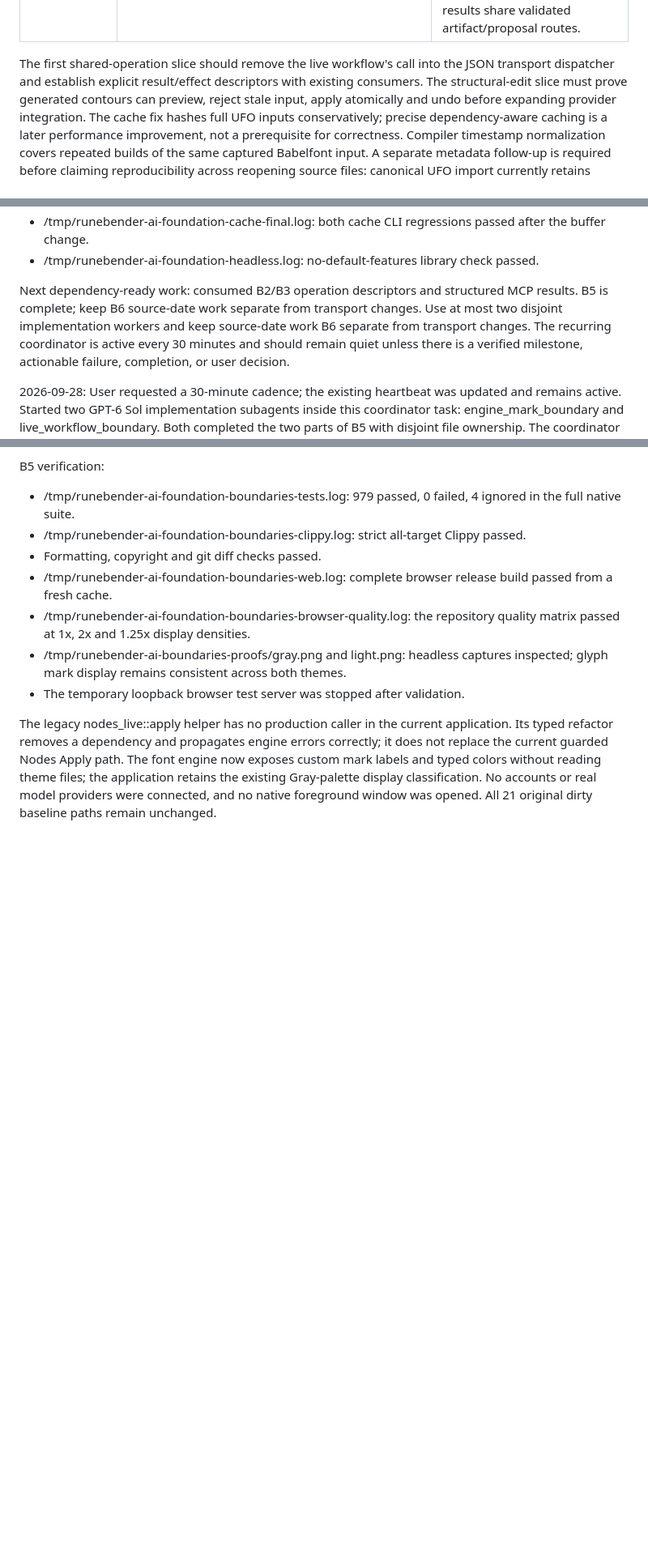
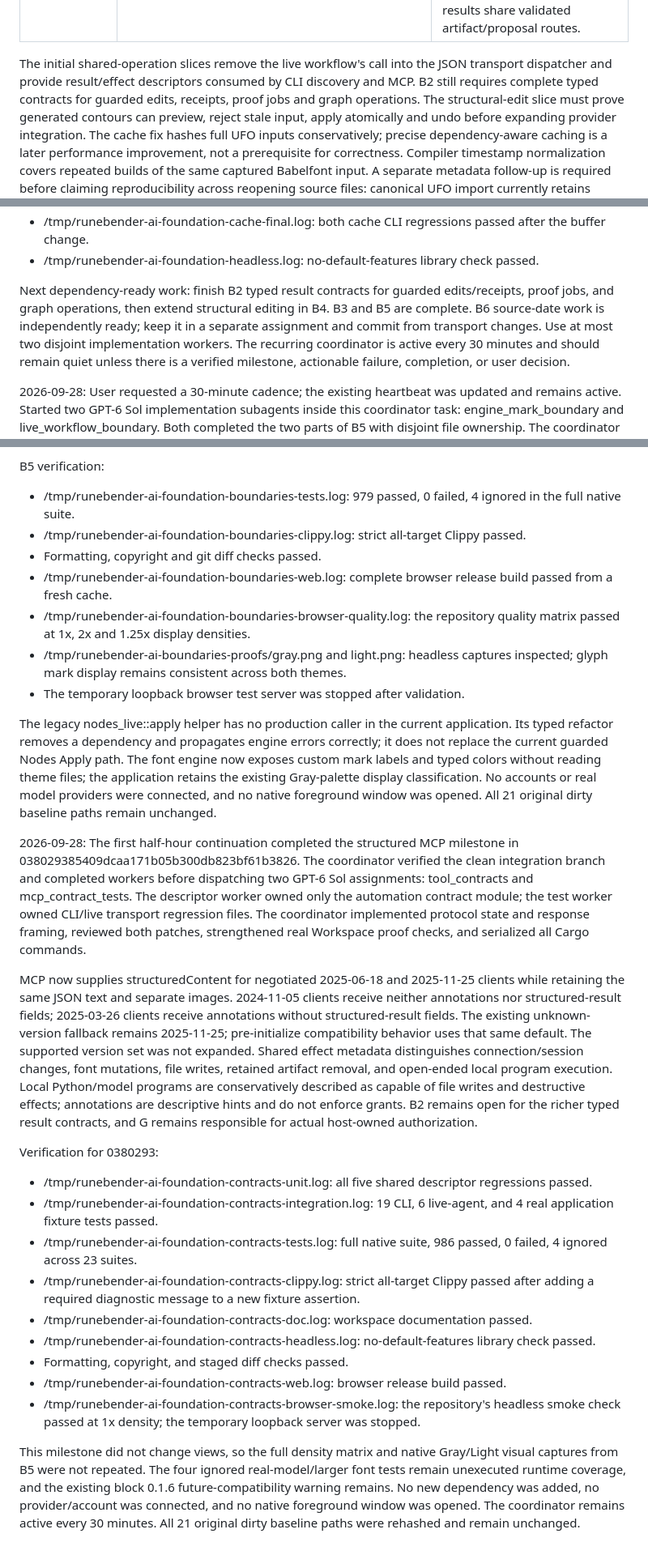
Before and after one commit to eliheuer/runebender-xilem, a Markdown page: AI-ARCHITECTURE-CHECKLIST.md, 3 parts joined by grey strips. Shown at 81% size. Drawn GitHub-style; blank space fills up the shorter version.

Commit message:
Record verified MCP contract milestone and remaining schema work

```diff
--- a/AI-ARCHITECTURE-CHECKLIST.md
+++ b/AI-ARCHITECTURE-CHECKLIST.md
@@ -152,7 +158,8 @@ Keep small typed Rust APIs at these boundaries; transport schemas and registries
 | Interactive tool lifecycle | `application/workspace.rs`, `application/editor/session.rs`, `application/view/canvas/editor.rs`, `application/widgets/tool_group.rs` | Application owns gestures and preview state; reusable shape construction calls typed engine operations; UI metadata comes from the consumed registry. |
 | Assistant and model providers | `application/editor/tools/chat.rs`, `application/editor/tools/local_ai.rs` | Keep assistant conversations separate from model-worker jobs; host adapters own credentials, process/network calls and sendable context; results share validated artifact/proposal routes. |
 
-The first shared-operation slice should remove the live workflow's call into the JSON transport dispatcher and establish explicit result/effect descriptors with existing consumers.
+The initial shared-operation slices remove the live workflow's call into the JSON transport dispatcher and provide result/effect descriptors consumed by CLI discovery and MCP.
+B2 still requires complete typed contracts for guarded edits, receipts, proof jobs and graph operations.
 The structural-edit slice must prove generated contours can preview, reject stale input, apply atomically and undo before expanding provider integration.
 The cache fix hashes full UFO inputs conservatively; precise dependency-aware caching is a later performance improvement, not a prerequisite for correctness.
 Compiler timestamp normalization covers repeated builds of the same captured Babelfont input.
@@ -185,9 +192,10 @@ Verification logs:
 - /tmp/runebender-ai-foundation-headless.log: no-default-features library check passed.
 
 
-Next dependency-ready work: consumed B2/B3 operation descriptors and structured MCP results.
-B5 is complete; keep B6 source-date work separate from transport changes.
-Use at most two disjoint implementation workers and keep source-date work B6 separate from transport changes.
+Next dependency-ready work: finish B2 typed result contracts for guarded edits/receipts, proof jobs, and graph operations, then extend structural editing in B4.
+B3 and B5 are complete.
+B6 source-date work is independently ready; keep it in a separate assignment and commit from transport changes.
+Use at most two disjoint implementation workers.
 The recurring coordinator is active every 30 minutes and should remain quiet unless there is a verified milestone, actionable failure, completion, or user decision.
 
 
@@ -213,3 +221,35 @@ Its typed refactor removes a dependency and propagates engine errors correctly;
 The font engine now exposes custom mark labels and typed colors without reading theme files; the application retains the existing Gray-palette display classification.
 No accounts or real model providers were connected, and no native foreground window was opened.
 All 21 original dirty baseline paths remain unchanged.
+
+
+2026-09-28: The first half-hour continuation completed the structured MCP milestone in 038029385409dcaa171b05b300db823bf61b3826.
+The coordinator verified the clean integration branch and completed workers before dispatching two GPT-6 Sol assignments: tool_contracts and mcp_contract_tests.
+The descriptor worker owned only the automation contract module; the test worker owned CLI/live transport regression files.
+The coordinator implemented protocol state and response framing, reviewed both patches, strengthened real Workspace proof checks, and serialized all Cargo commands.
+
+MCP now supplies structuredContent for negotiated 2025-06-18 and 2025-11-25 clients while retaining the same JSON text and separate images.
+2024-11-05 clients receive neither annotations nor structured-result fields; 2025-03-26 clients receive annotations without structured-result fields.
+The existing unknown-version fallback remains 2025-11-25; pre-initialize compatibility behavior uses that same default.
+The supported version set was not expanded.
+Shared effect metadata distinguishes connection/session changes, font mutations, file writes, retained artifact removal, and open-ended local program execution.
+Local Python/model programs are conservatively described as capable of file writes and destructive effects; annotations are descriptive hints and do not enforce grants.
+B2 remains open for the richer typed result contracts, and G remains responsible for actual host-owned authorization.
+
+Verification for 0380293:
+
+- /tmp/runebender-ai-foundation-contracts-unit.log: all five shared descriptor regressions passed.
+- /tmp/runebender-ai-foundation-contracts-integration.log: 19 CLI, 6 live-agent, and 4 real application fixture tests passed.
+- /tmp/runebender-ai-foundation-contracts-tests.log: full native suite, 986 passed, 0 failed, 4 ignored across 23 suites.
+- /tmp/runebender-ai-foundation-contracts-clippy.log: strict all-target Clippy passed after adding a required diagnostic message to a new fixture assertion.
+- /tmp/runebender-ai-foundation-contracts-doc.log: workspace documentation passed.
+- /tmp/runebender-ai-foundation-contracts-headless.log: no-default-features library check passed.
+- Formatting, copyright, and staged diff checks passed.
+- /tmp/runebender-ai-foundation-contracts-web.log: browser release build passed.
+- /tmp/runebender-ai-foundation-contracts-browser-smoke.log: the repository's headless smoke check passed at 1x density; the temporary loopback server was stopped.
+
+This milestone did not change views, so the full density matrix and native Gray/Light visual captures from B5 were not repeated.
+The four ignored real-model/larger font tests remain unexecuted runtime coverage, and the existing block 0.1.6 future-compatibility warning remains.
+No new dependency was added, no provider/account was connected, and no native foreground window was opened.
+The coordinator remains active every 30 minutes.
+All 21 original dirty baseline paths were rehashed and remain unchanged.
```
Also changed, not shown: other parts of AI-ARCHITECTURE-CHECKLIST.md (+8 -2 lines).
